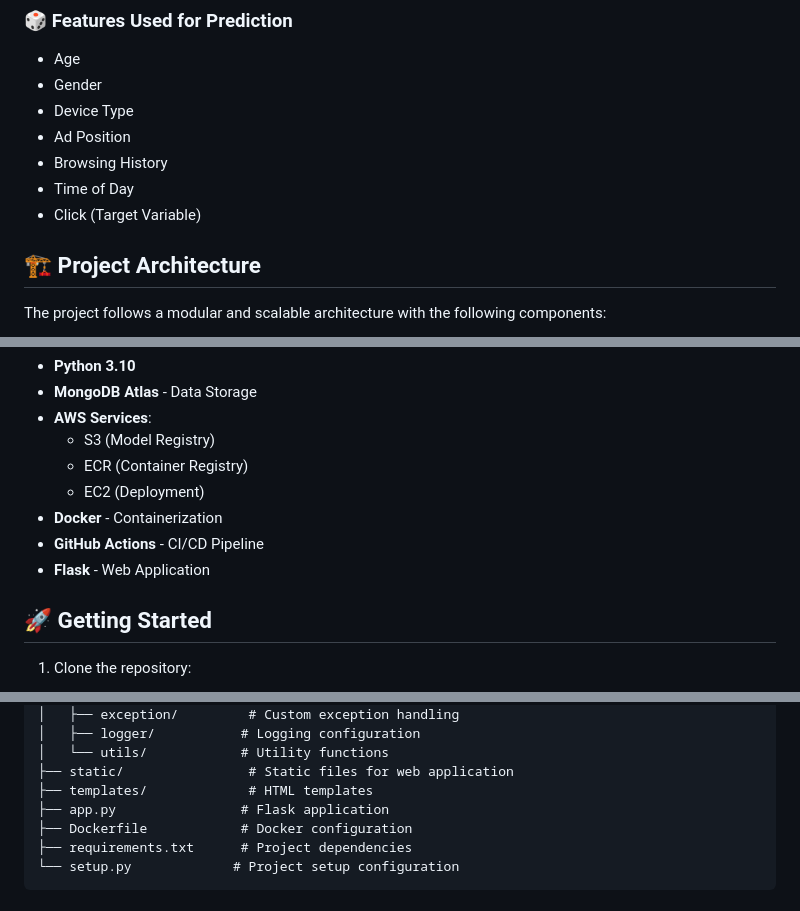
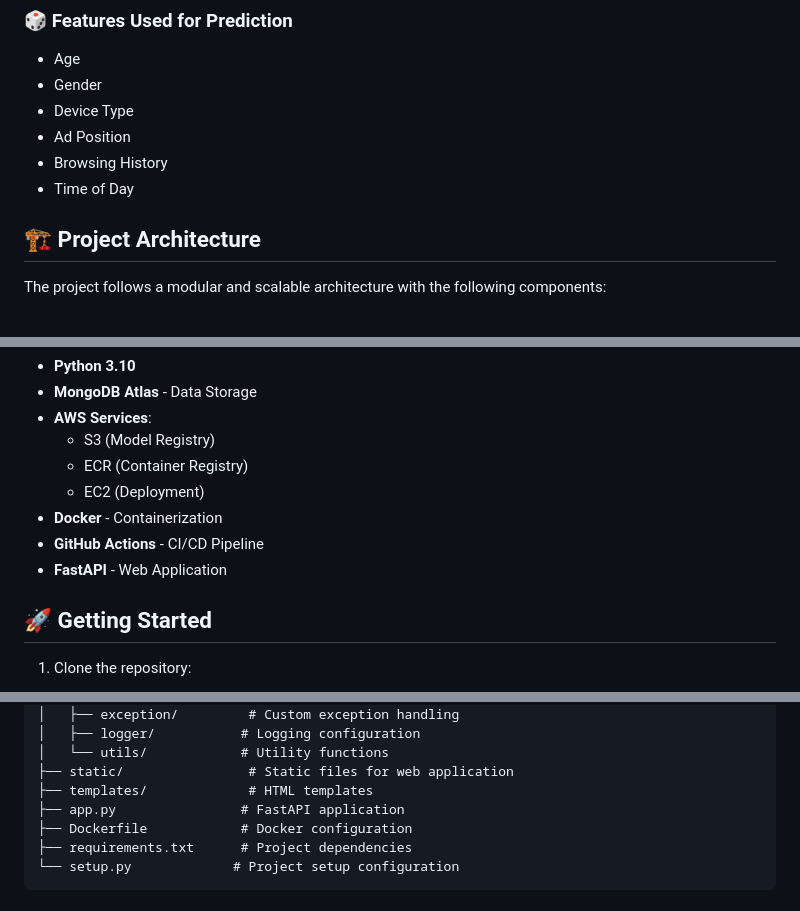
Before and after one commit to bobinsingh/Ad-Click-Prediction-MLOps, a Markdown page: README.md, 3 parts joined by grey strips. Drawn GitHub-style.

```diff
--- a/README.md
+++ b/README.md
@@ -13,7 +13,6 @@ This project implements a complete MLOps pipeline for ad click prediction, incor
 - Ad Position
 - Browsing History
 - Time of Day
-- Click (Target Variable)
 
 ## 🏗️ Project Architecture
 
@@ -59,7 +58,7 @@ The project follows a modular and scalable architecture with the following compo
   - EC2 (Deployment)
 - **Docker** - Containerization
 - **GitHub Actions** - CI/CD Pipeline
-- **Flask** - Web Application
+- **FastAPI** - Web Application
 
 ## 🚀 Getting Started
 
@@ -104,7 +103,7 @@ export AWS_SECRET_ACCESS_KEY="your_secret_key"
 │   └── utils/            # Utility functions
 ├── static/                # Static files for web application
 ├── templates/             # HTML templates
-├── app.py                # Flask application
+├── app.py                # FastAPI application
 ├── Dockerfile            # Docker configuration
 ├── requirements.txt      # Project dependencies
 └── setup.py             # Project setup configuration
```
